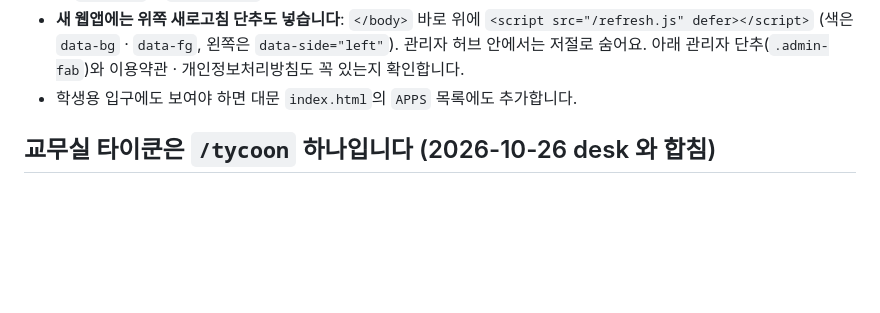
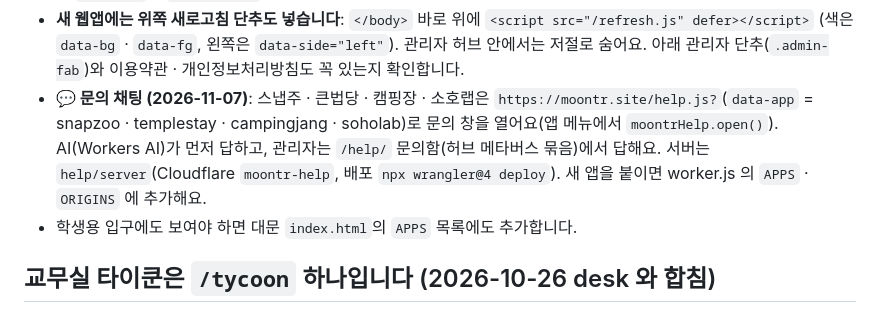
Before and after one commit to vaca-at/moontr, a Markdown page: AGENTS.md, the part around the change. Drawn GitHub-style; blank space fills up the shorter version.

Commit message:
AGENTS: 문의 채팅(help.js · /help/ · moontr-help) 적어 두기
Co-Authored-By: Claude Opus 5.5 <noreply@anthropic.com>

```diff
--- a/AGENTS.md
+++ b/AGENTS.md
@@ -33,6 +33,7 @@
 - **새 웹앱에는 방문 수 세기 한 줄을 꼭 넣습니다**: `</body>` 바로 위에 `<script type="module" src="/visit.js?app=폴더이름"></script>` (다른 주소면 `https://moontr.site/visit.js?app=...`). 왼쪽 아래에 오늘·누적 방문 수가 작게 보이고, 허브 [홈]에 모입니다. 관리자 화면이 없는 앱은 `admin/index.html`의 `SITE_NAMES`에 이름을 추가합니다.
 - **새 웹앱에는 맨 아래에 그 웹앱만의 이용약관·개인정보 처리방침을 넣습니다**: 다른 웹앱의 이름·주소는 적지 않습니다(대문에 공개하지 않은 앱이 드러나면 안 됨). `policy/index.html`은 **대문 전용**이라 다른 앱을 추가하지 않습니다. 출석체크(`check04`)의 `<footer class="policy-foot"><details>…` 모양을 따라 앱 안에 펼쳐지게 넣고, 화면 전체가 iframe이면 `visit.js`에 `&policy=gas`(구글 시트 웹앱 안내 작은 창)를 붙입니다.
 - **새 웹앱에는 위쪽 새로고침 단추도 넣습니다**: `</body>` 바로 위에 `<script src="/refresh.js" defer></script>` (색은 `data-bg` · `data-fg`, 왼쪽은 `data-side="left"`). 관리자 허브 안에서는 저절로 숨어요. 아래 관리자 단추(`.admin-fab`)와 이용약관 · 개인정보처리방침도 꼭 있는지 확인합니다.
+- **💬 문의 채팅 (2026-11-07)**: 스냅주 · 큰법당 · 캠핑장 · 소호랩은 `https://moontr.site/help.js?`(`data-app` = snapzoo · templestay · campingjang · soholab)로 문의 창을 열어요(앱 메뉴에서 `moontrHelp.open()`). AI(Workers AI)가 먼저 답하고, 관리자는 `/help/` 문의함(허브 메타버스 묶음)에서 답해요. 서버는 `help/server`(Cloudflare `moontr-help`, 배포 `npx wrangler@4 deploy`). 새 앱을 붙이면 worker.js 의 `APPS` · `ORIGINS` 에 추가해요.
 - 학생용 입구에도 보여야 하면 대문 `index.html`의 `APPS` 목록에도 추가합니다.
 
 ## 교무실 타이쿤은 `/tycoon` 하나입니다 (2026-10-26 desk 와 합침)
```
